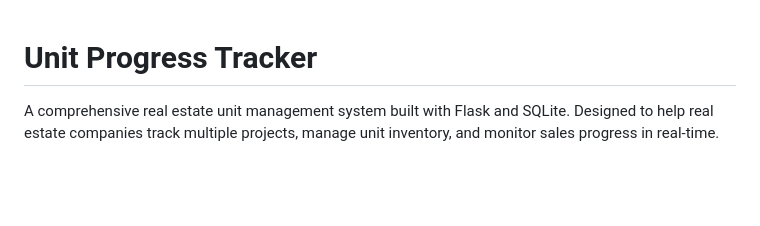
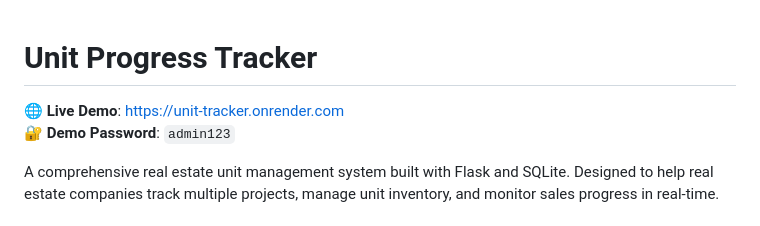
Before and after one commit to amadea989/unit-tracker, a Markdown page: README.md, the part around the change. Drawn GitHub-style; blank space fills up the shorter version.

Commit message:
added live demo link

```diff
--- a/README.md
+++ b/README.md
@@ -1,4 +1,8 @@
 # Unit Progress Tracker
+
+🌐 **Live Demo**: [https://unit-tracker.onrender.com](https://unit-tracker.onrender.com)
+🔐 **Demo Password**: `admin123`
+
 
 A comprehensive real estate unit management system built with Flask and SQLite. Designed to help real estate companies track multiple projects, manage unit inventory, and monitor sales progress in real-time.
 
```
